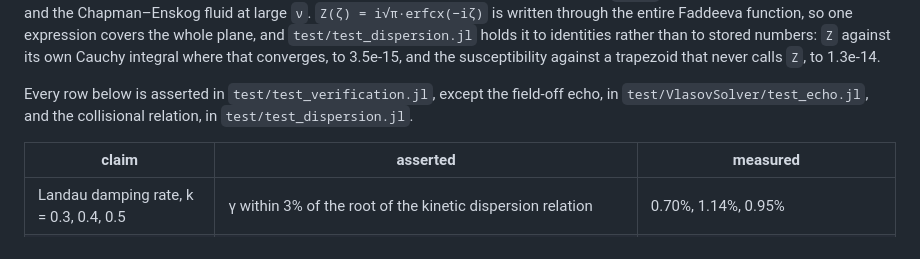
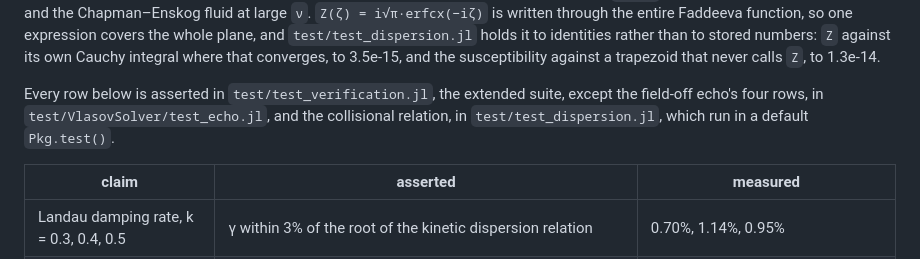
Before and after one commit to korzhimanov/Vasilek.jl, a Markdown page: docs/src/verification.md, the part around one of its changes. Rendered like a GitHub page.

```diff
--- a/docs/src/verification.md
+++ b/docs/src/verification.md
@@ -74,9 +74,10 @@ identities rather than to stored numbers: `Z` against its own Cauchy integral
 where that converges, to 3.5e-15, and the susceptibility against a trapezoid
 that never calls `Z`, to 1.3e-14.
 
-Every row below is asserted in `test/test_verification.jl`, except the field-off
-echo, in `test/VlasovSolver/test_echo.jl`, and the collisional relation, in
-`test/test_dispersion.jl`.
+Every row below is asserted in `test/test_verification.jl`, the extended suite,
+except the field-off echo's four rows, in `test/VlasovSolver/test_echo.jl`, and
+the collisional relation, in `test/test_dispersion.jl`, which run in a default
+`Pkg.test()`.
 
 | claim | asserted | measured |
 |---|---|---|
```
Also changed, not shown: other parts of docs/src/verification.md (+2 -2 lines), CHANGELOG.md (+9 -6 lines).
